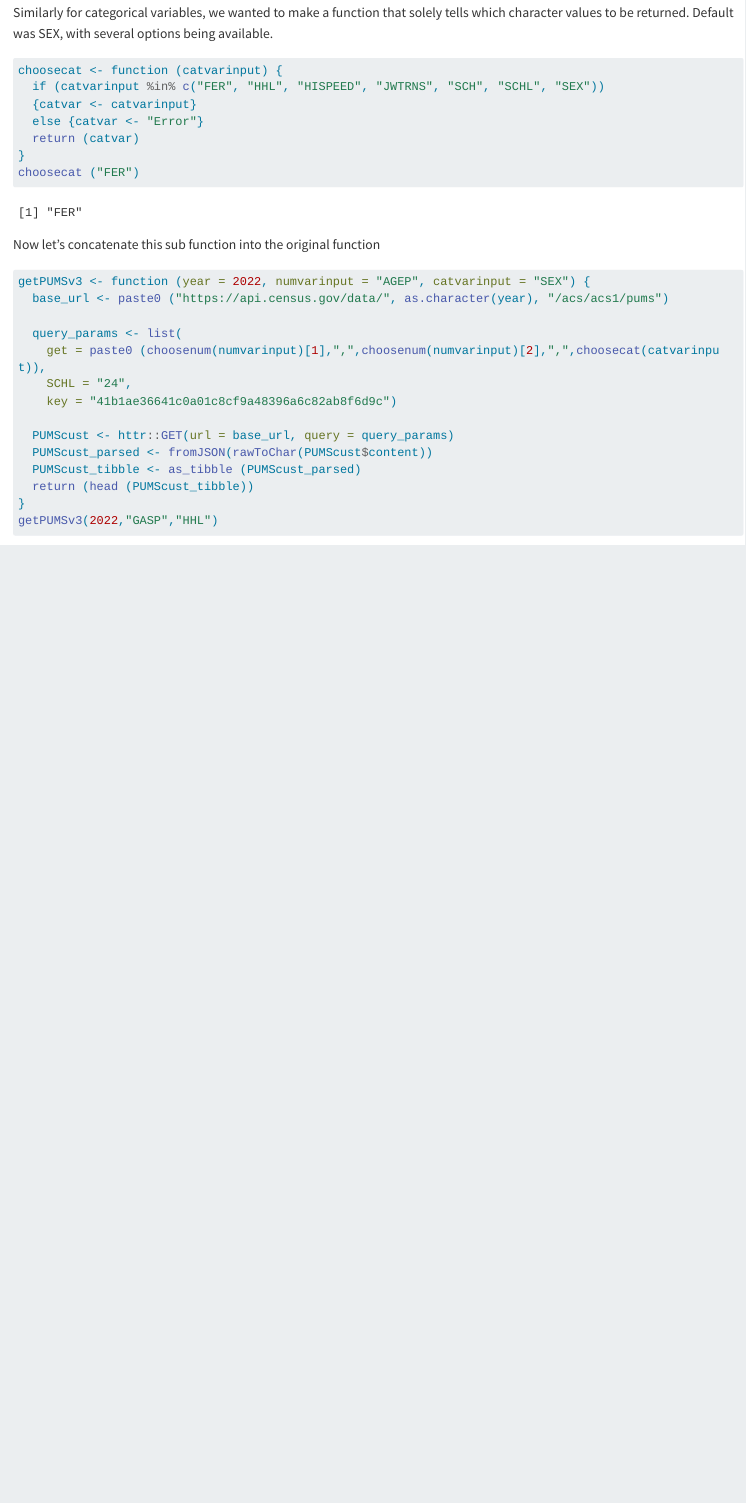
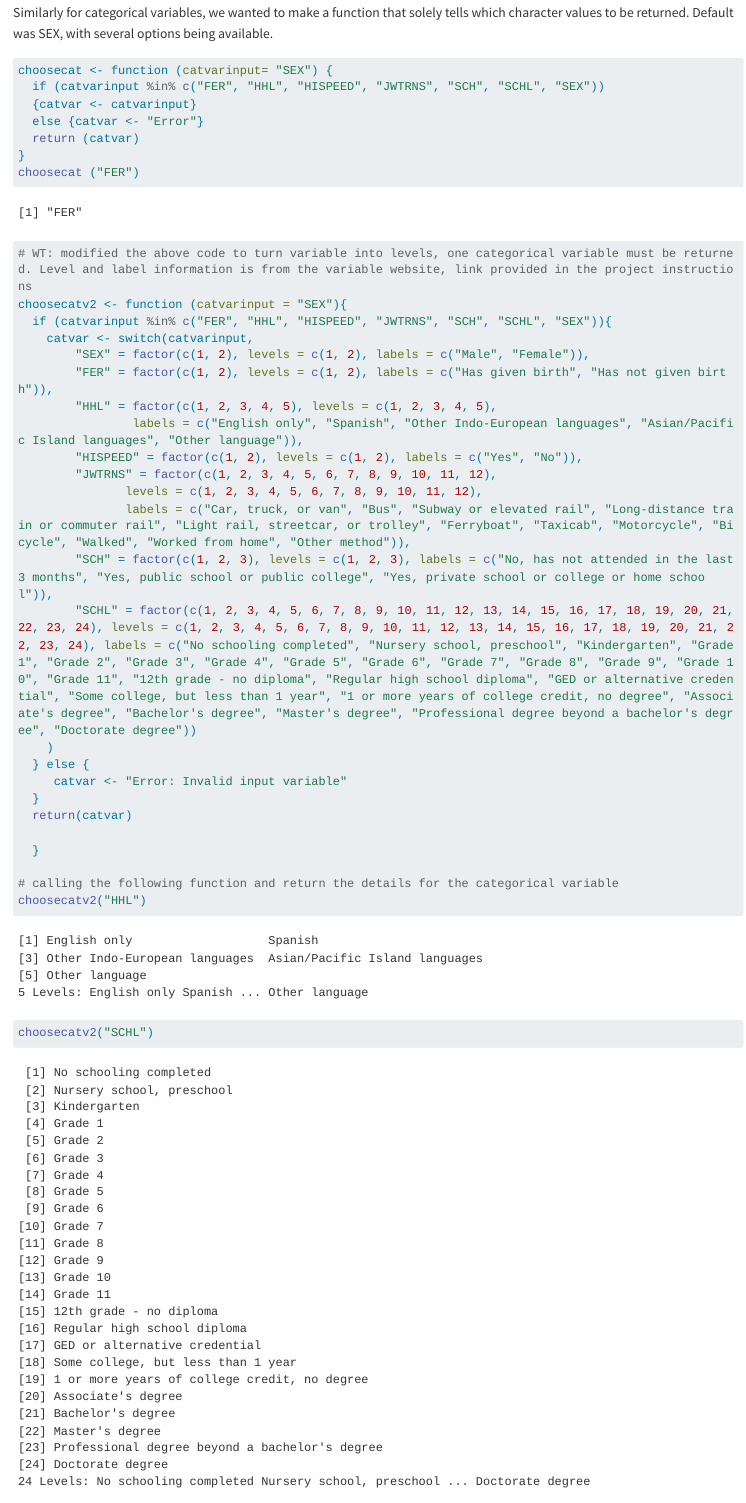
Before and after one commit to ssybbc/ST558_2024-Project-1, a Quarto document (Project 1.qmd): the page in a window 1100 px wide, from 5070 px down. Rendered offline with R 4.5, knitr and Pandoc in place of Quarto, with nearby package versions; some code elsewhere in the file could not run offline; long lines of code are wrapped.

Commit message:
Updated and completed the following step: - Specify the categorical variables to be returned (SEX as default, several options)

````diff
--- a/Project 1.qmd
+++ b/Project 1.qmd
@@ -201,7 +200,7 @@ Now, move on to the next topic.
 Similarly for categorical variables, we wanted to make a function that solely tells which character values to be returned. Default was SEX, with several options being available.
 
 ```{r}
-choosecat <- function (catvarinput) {
+choosecat <- function (catvarinput= "SEX") {
   if (catvarinput %in% c("FER", "HHL", "HISPEED", "JWTRNS", "SCH", "SCHL", "SEX"))
   {catvar <- catvarinput}
   else {catvar <- "Error"}
@@ -209,6 +208,36 @@ choosecat <- function (catvarinput) {
 }
 choosecat ("FER")
 ```
+
+```{r}
+# WT: modified the above code to turn variable into levels, one categorical variable must be returned. Level and label information is from the variable website, link provided in the project instructions
+choosecatv2 <- function (catvarinput = "SEX"){
+  if (catvarinput %in% c("FER", "HHL", "HISPEED", "JWTRNS", "SCH", "SCHL", "SEX")){
+    catvar <- switch(catvarinput,
+        "SEX" = factor(c(1, 2), levels = c(1, 2), labels = c("Male", "Female")),
+        "FER" = factor(c(1, 2), levels = c(1, 2), labels = c("Has given birth", "Has not given birth")),
+        "HHL" = factor(c(1, 2, 3, 4, 5), levels = c(1, 2, 3, 4, 5),
+                labels = c("English only", "Spanish", "Other Indo-European languages", "Asian/Pacific Island languages", "Other language")),
+        "HISPEED" = factor(c(1, 2), levels = c(1, 2), labels = c("Yes", "No")),
+        "JWTRNS" = factor(c(1, 2, 3, 4, 5, 6, 7, 8, 9, 10, 11, 12),
+               levels = c(1, 2, 3, 4, 5, 6, 7, 8, 9, 10, 11, 12),
+               labels = c("Car, truck, or van", "Bus", "Subway or elevated rail", "Long-distance train or commuter rail", "Light rail, streetcar, or trolley", "Ferryboat", "Taxicab", "Motorcycle", "Bicycle", "Walked", "Worked from home", "Other method")),
+        "SCH" = factor(c(1, 2, 3), levels = c(1, 2, 3), labels = c("No, has not attended in the last 3 months", "Yes, public school or public college", "Yes, private school or college or home school")),
+        "SCHL" = factor(c(1, 2, 3, 4, 5, 6, 7, 8, 9, 10, 11, 12, 13, 14, 15, 16, 17, 18, 19, 20, 21, 22, 23, 24), levels = c(1, 2, 3, 4, 5, 6, 7, 8, 9, 10, 11, 12, 13, 14, 15, 16, 17, 18, 19, 20, 21, 22, 23, 24), labels = c("No schooling completed", "Nursery school, preschool", "Kindergarten", "Grade 1", "Grade 2", "Grade 3", "Grade 4", "Grade 5", "Grade 6", "Grade 7", "Grade 8", "Grade 9", "Grade 10", "Grade 11", "12th grade - no diploma", "Regular high school diploma", "GED or alternative credential", "Some college, but less than 1 year", "1 or more years of college credit, no degree", "Associate's degree", "Bachelor's degree", "Master's degree", "Professional degree beyond a bachelor's degree", "Doctorate degree"))
+    )
+  } else {
+     catvar <- "Error: Invalid input variable"
+  }
+  return(catvar)
+
+  }
+
+# calling the following function and return the details for the categorical variable
+choosecatv2("HHL")
+choosecatv2("SCHL")
+
+```
+
 
 Now let's concatenate this sub function into the original function
 
````
Also changed, not shown: Project 1.qmd (1 more changed lines).
